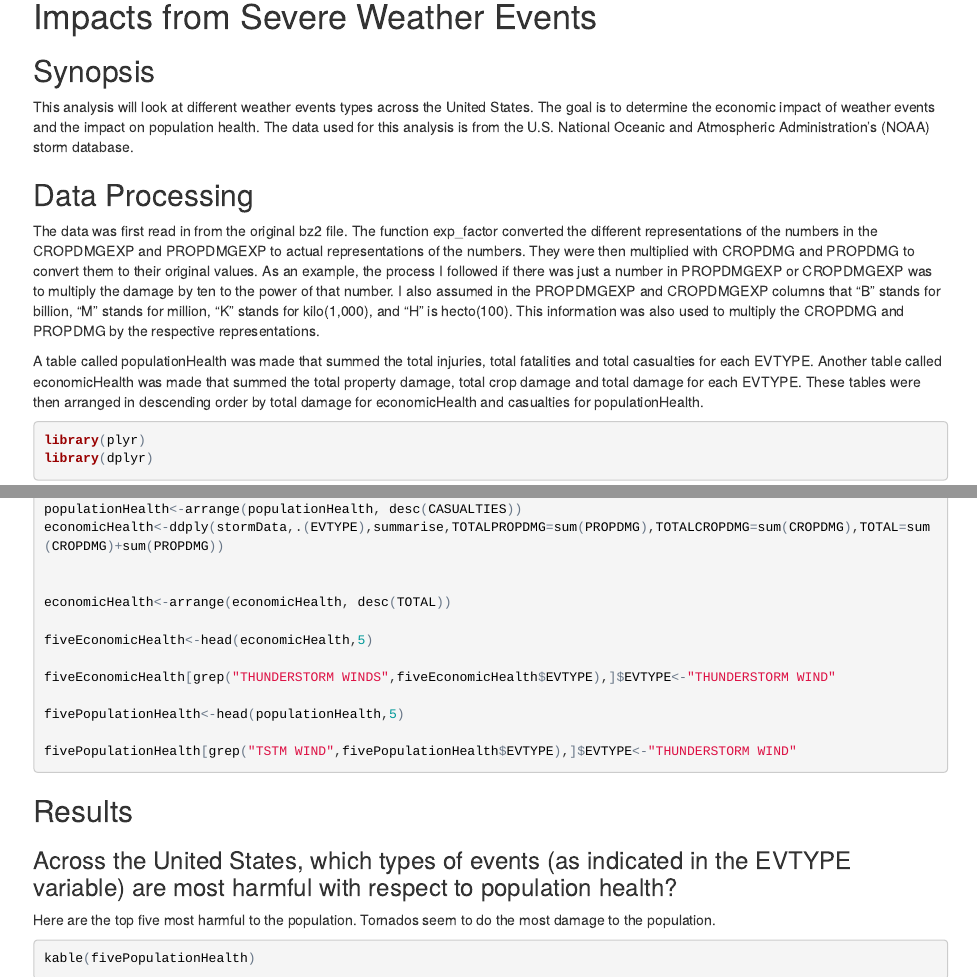
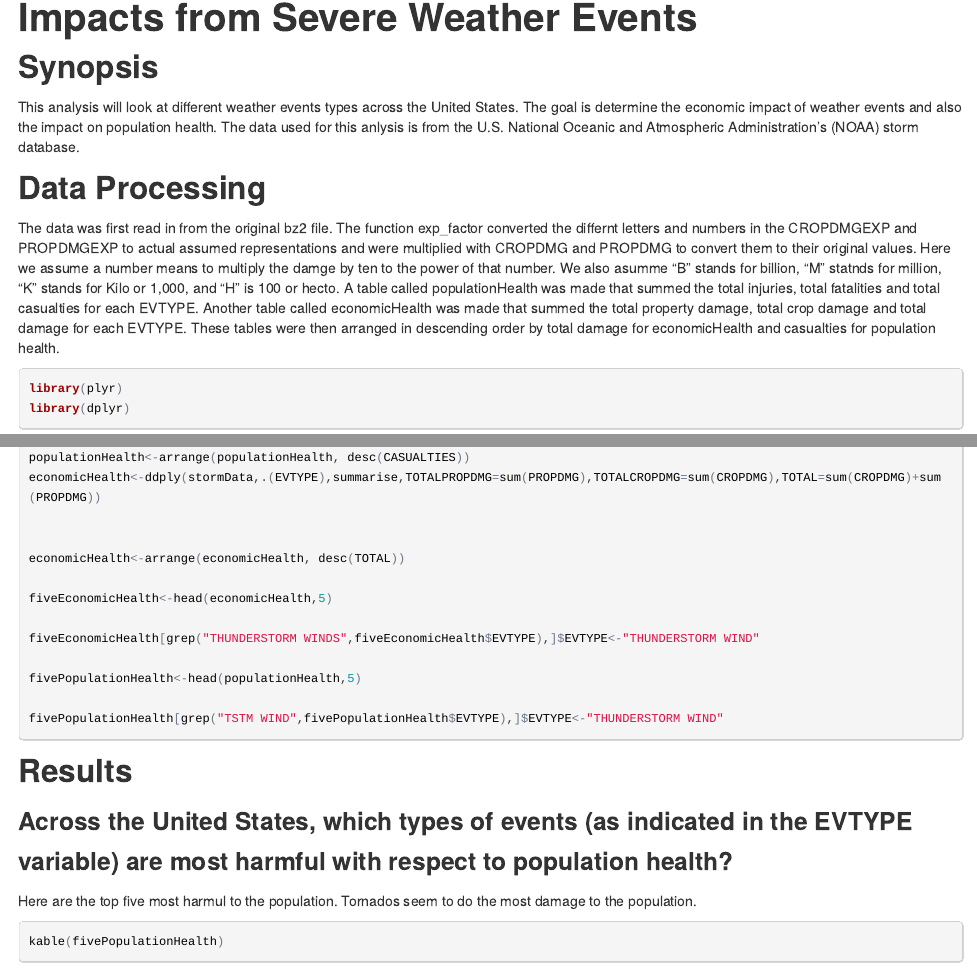
Before and after one commit to mmaldo/RepData_PeerAssessment2, an R Markdown document (analysis.Rmd): the page in a window 1100 px wide, from its top, and a second part further down, joined at a grey line. The pictures show the output file analysis.html that the author committed with the source, opened offline.

Commit message:
Revert "Spelling fixes"
This reverts commit 0e1a60fcbc7304ab6c5acd365d476042f15fafb1.

````diff
--- a/analysis.Rmd
+++ b/analysis.Rmd
@@ -1,13 +1,11 @@
 Impacts from Severe Weather Events
 ========================================================
 ## Synopsis
-This analysis will look at different weather events types across the United States. The goal is to determine the economic impact of weather events and the impact on population health. The data used for this analysis is from the U.S. National Oceanic and Atmospheric Administration's (NOAA) storm database.
+This analysis will look at different weather events types across the United States. The goal is determine the economic impact of weather events and also the impact on population health. The data used for this anlysis is from the U.S. National Oceanic and Atmospheric Administration's (NOAA) storm database.
 
 ## Data Processing
-The data was first read in from the original bz2 file. The function exp_factor converted the different representations of the numbers in the CROPDMGEXP and PROPDMGEXP to actual representations of the numbers. They were then multiplied with CROPDMG and PROPDMG to convert them to their original values. As an example, the process I followed if there was just a number in PROPDMGEXP or CROPDMGEXP was to multiply the damage by ten to the power of that number. I also assumed in the PROPDMGEXP and CROPDMGEXP columns that "B" stands for billion, "M" stands for million, "K" stands for kilo(1,000), and "H" is hecto(100). This information was also used to multiply the CROPDMG and PROPDMG by the respective representations.
-
-A table called populationHealth was made that summed the total injuries, total fatalities and total casualties for each EVTYPE. Another table called economicHealth was made that summed the total property damage, total crop damage and total damage for each EVTYPE. These tables were then arranged in descending order by total damage for economicHealth and casualties for populationHealth.
-
+The data was first read in from the original bz2 file. The function exp_factor converted the differnt letters and numbers in the CROPDMGEXP and PROPDMGEXP to actual assumed representations and were multiplied with CROPDMG and PROPDMG to convert them to their original values. Here we assume a number means to multiply the damge by ten to the power of that number. We also asumme "B" stands for billion, "M" statnds for million, "K" stands for Kilo or 1,000, and "H" is 100 or hecto.
+A table called populationHealth was made that summed the total injuries, total fatalities and total casualties for each EVTYPE. Another table called economicHealth was made that summed the total property damage, total crop damage and total damage for each EVTYPE. These tables were then arranged in descending order by total damage for economicHealth and casualties for population health.
 
 ```{r CACHE=FALSE}
 library(plyr)
@@ -54,7 +52,7 @@ fivePopulationHealth[grep("TSTM WIND",fivePopulationHealth$EVTYPE),]$EVTYPE<-"TH
 ## Results
 ### Across the United States, which types of events (as indicated in the EVTYPE variable) are most harmful with respect to population health?
 
-Here are the top five most harmful to the population. Tornados seem to do the most damage to the population.
+Here are the top five most harmul to the population. Tornados seem to do the most damage to the population.
 ```{r,results='asis'}
 kable(fivePopulationHealth)
 ```
````
Also changed, not shown: analysis.html, analysis.Rmd (2 more changed lines), 1 other file.
